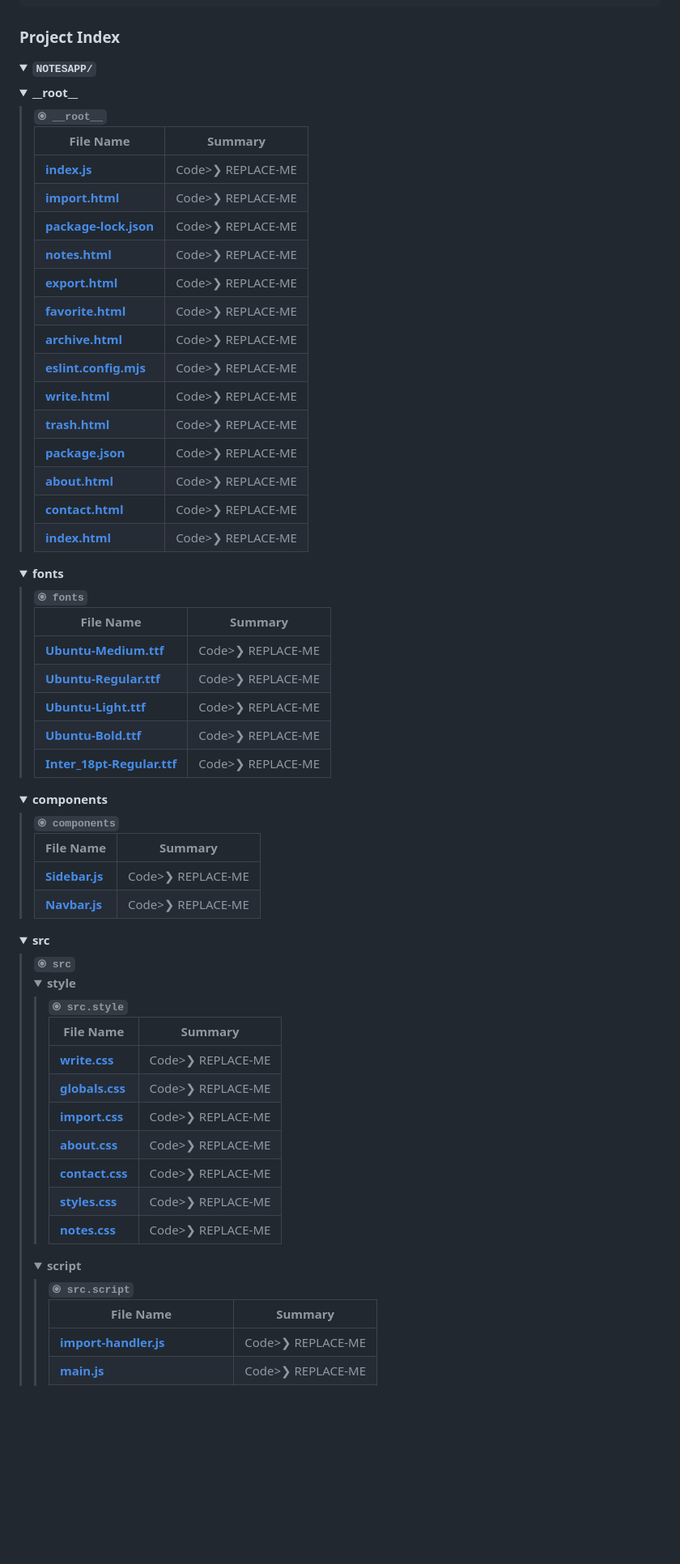
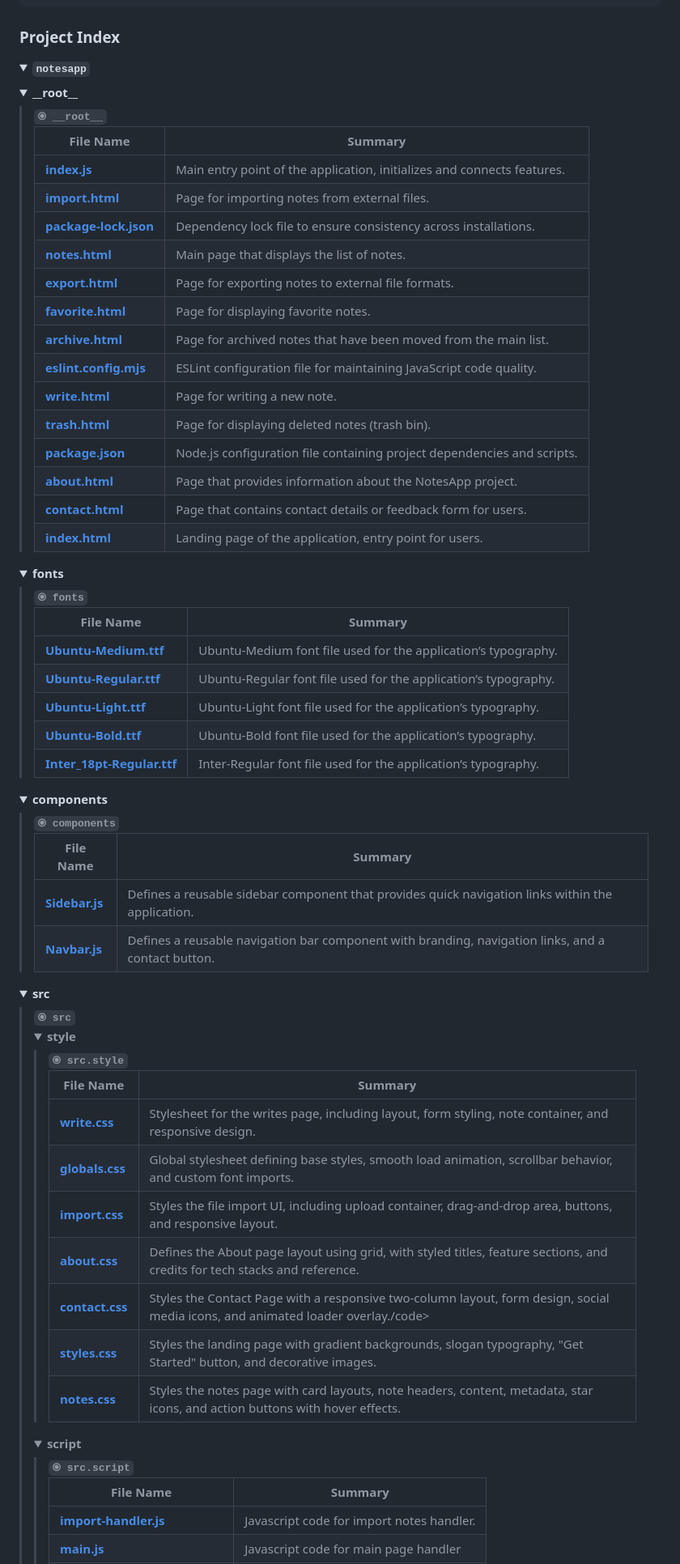
Before and after one commit to DiaztMF/NotesAPP, a Markdown page: README.md, the part around the change printed below. Shown: that part at 81% size. GitHub-like rendering; folded sections open; blank space fills up the shorter version.

```diff
--- a/README.md
+++ b/README.md
@@ -109,7 +107,7 @@ The application allows users to create, edit, delete, and manage their notes sea
 ### Project Index
 
 <details open>
-	<summary><b><code>NOTESAPP/</code></b></summary>
+	<summary><b><code>notesapp</code></b></summary>
 	<!-- __root__ Submodule -->
 	<details>
 		<summary><b>__root__</b></summary>
@@ -125,59 +123,59 @@ The application allows users to create, edit, delete, and manage their notes sea
 			</thead>
 				<tr style='border-bottom: 1px solid #eee;'>
 					<td style='padding: 8px;'><b><a href='https://github.com/DiaztMF/NotesAPP/blob/master/index.js'>index.js</a></b></td>
-					<td style='padding: 8px;'>Code>❯ REPLACE-ME</code></td>
+					<td style='padding: 8px;'>Main entry point of the application, initializes and connects features.</code></td>
 				</tr>
 				<tr style='border-bottom: 1px solid #eee;'>
 					<td style='padding: 8px;'><b><a href='https://github.com/DiaztMF/NotesAPP/blob/master/import.html'>import.html</a></b></td>
-					<td style='padding: 8px;'>Code>❯ REPLACE-ME</code></td>
+					<td style='padding: 8px;'>Page for importing notes from external files.</code></td>
 				</tr>
 				<tr style='border-bottom: 1px solid #eee;'>
 					<td style='padding: 8px;'><b><a href='https://github.com/DiaztMF/NotesAPP/blob/master/package-lock.json'>package-lock.json</a></b></td>
-					<td style='padding: 8px;'>Code>❯ REPLACE-ME</code></td>
+					<td style='padding: 8px;'>Dependency lock file to ensure consistency across installations.</code></td>
 				</tr>
 				<tr style='border-bottom: 1px solid #eee;'>
 					<td style='padding: 8px;'><b><a href='https://github.com/DiaztMF/NotesAPP/blob/master/notes.html'>notes.html</a></b></td>
-					<td style='padding: 8px;'>Code>❯ REPLACE-ME</code></td>
+					<td style='padding: 8px;'>Main page that displays the list of notes.</code></td>
 				</tr>
 				<tr style='border-bottom: 1px solid #eee;'>
 					<td style='padding: 8px;'><b><a href='https://github.com/DiaztMF/NotesAPP/blob/master/export.html'>export.html</a></b></td>
-					<td style='padding: 8px;'>Code>❯ REPLACE-ME</code></td>
+					<td style='padding: 8px;'>Page for exporting notes to external file formats.</code></td>
 				</tr>
 				<tr style='border-bottom: 1px solid #eee;'>
 					<td style='padding: 8px;'><b><a href='https://github.com/DiaztMF/NotesAPP/blob/master/favorite.html'>favorite.html</a></b></td>
-					<td style='padding: 8px;'>Code>❯ REPLACE-ME</code></td>
+					<td style='padding: 8px;'>Page for displaying favorite notes.</code></td>
 				</tr>
 				<tr style='border-bottom: 1px solid #eee;'>
 					<td style='padding: 8px;'><b><a href='https://github.com/DiaztMF/NotesAPP/blob/master/archive.html'>archive.html</a></b></td>
-					<td style='padding: 8px;'>Code>❯ REPLACE-ME</code></td>
+					<td style='padding: 8px;'>Page for archived notes that have been moved from the main list.</code></td>
 				</tr>
 				<tr style='border-bottom: 1px solid #eee;'>
 					<td style='padding: 8px;'><b><a href='https://github.com/DiaztMF/NotesAPP/blob/master/eslint.config.mjs'>eslint.config.mjs</a></b></td>
-					<td style='padding: 8px;'>Code>❯ REPLACE-ME</code></td>
+					<td style='padding: 8px;'>ESLint configuration file for maintaining JavaScript code quality.</code></td>
 				</tr>
 				<tr style='border-bottom: 1px solid #eee;'>
 					<td style='padding: 8px;'><b><a href='https://github.com/DiaztMF/NotesAPP/blob/master/write.html'>write.html</a></b></td>
-					<td style='padding: 8px;'>Code>❯ REPLACE-ME</code></td>
+					<td style='padding: 8px;'>Page for writing a new note.</code></td>
 				</tr>
 				<tr style='border-bottom: 1px solid #eee;'>
 					<td style='padding: 8px;'><b><a href='https://github.com/DiaztMF/NotesAPP/blob/master/trash.html'>trash.html</a></b></td>
-					<td style='padding: 8px;'>Code>❯ REPLACE-ME</code></td>
+					<td style='padding: 8px;'>Page for displaying deleted notes (trash bin).</code></td>
 				</tr>
 				<tr style='border-bottom: 1px solid #eee;'>
 					<td style='padding: 8px;'><b><a href='https://github.com/DiaztMF/NotesAPP/blob/master/package.json'>package.json</a></b></td>
-					<td style='padding: 8px;'>Code>❯ REPLACE-ME</code></td>
+					<td style='padding: 8px;'>Node.js configuration file containing project dependencies and scripts.</code></td>
 				</tr>
 				<tr style='border-bottom: 1px solid #eee;'>
 					<td style='padding: 8px;'><b><a href='https://github.com/DiaztMF/NotesAPP/blob/master/about.html'>about.html</a></b></td>
-					<td style='padding: 8px;'>Code>❯ REPLACE-ME</code></td>
+					<td style='padding: 8px;'>Page that provides information about the NotesApp project.</code></td>
 				</tr>
 				<tr style='border-bottom: 1px solid #eee;'>
 					<td style='padding: 8px;'><b><a href='https://github.com/DiaztMF/NotesAPP/blob/master/contact.html'>contact.html</a></b></td>
-					<td style='padding: 8px;'>Code>❯ REPLACE-ME</code></td>
+					<td style='padding: 8px;'>Page that contains contact details or feedback form for users.</code></td>
 				</tr>
 				<tr style='border-bottom: 1px solid #eee;'>
 					<td style='padding: 8px;'><b><a href='https://github.com/DiaztMF/NotesAPP/blob/master/index.html'>index.html</a></b></td>
-					<td style='padding: 8px;'>Code>❯ REPLACE-ME</code></td>
+					<td style='padding: 8px;'>Landing page of the application, entry point for users.</code></td>
 				</tr>
 			</table>
 		</blockquote>
@@ -196,25 +194,25 @@ The application allows users to create, edit, delete, and manage their notes sea
 				</tr>
 			</thead>
 				<tr style='border-bottom: 1px solid #eee;'>
-					<td style='padding: 8px;'><b><a href='https://github.com/DiaztMF/NotesAPP/blob/master/fonts/Ubuntu-Medium.ttf'>Ubuntu-Medium.ttf</a></b></td>
-					<td style='padding: 8px;'>Code>❯ REPLACE-ME</code></td>
-				</tr>
-				<tr style='border-bottom: 1px solid #eee;'>
-					<td style='padding: 8px;'><b><a href='https://github.com/DiaztMF/NotesAPP/blob/master/fonts/Ubuntu-Regular.ttf'>Ubuntu-Regular.ttf</a></b></td>
-					<td style='padding: 8px;'>Code>❯ REPLACE-ME</code></td>
-				</tr>
-				<tr style='border-bottom: 1px solid #eee;'>
-					<td style='padding: 8px;'><b><a href='https://github.com/DiaztMF/NotesAPP/blob/master/fonts/Ubuntu-Light.ttf'>Ubuntu-Light.ttf</a></b></td>
-					<td style='padding: 8px;'>Code>❯ REPLACE-ME</code></td>
-				</tr>
-				<tr style='border-bottom: 1px solid #eee;'>
-					<td style='padding: 8px;'><b><a href='https://github.com/DiaztMF/NotesAPP/blob/master/fonts/Ubuntu-Bold.ttf'>Ubuntu-Bold.ttf</a></b></td>
-					<td style='padding: 8px;'>Code>❯ REPLACE-ME</code></td>
-				</tr>
-				<tr style='border-bottom: 1px solid #eee;'>
-					<td style='padding: 8px;'><b><a href='https://github.com/DiaztMF/NotesAPP/blob/master/fonts/Inter_18pt-Regular.ttf'>Inter_18pt-Regular.ttf</a></b></td>
-					<td style='padding: 8px;'>Code>❯ REPLACE-ME</code></td>
-				</tr>
+					  <td style='padding: 8px;'><b><a href='https://github.com/DiaztMF/NotesAPP/blob/master/fonts/Ubuntu-Medium.ttf'>Ubuntu-Medium.ttf</a></b></td>
+					  <td style='padding: 8px;'>Ubuntu-Medium font file used for the application’s typography.</td>
+					</tr>
+					<tr style='border-bottom: 1px solid #eee;'>
+					  <td style='padding: 8px;'><b><a href='https://github.com/DiaztMF/NotesAPP/blob/master/fonts/Ubuntu-Regular.ttf'>Ubuntu-Regular.ttf</a></b></td>
+					  <td style='padding: 8px;'>Ubuntu-Regular font file used for the application’s typography.</td>
+					</tr>
+					<tr style='border-bottom: 1px solid #eee;'>
+					  <td style='padding: 8px;'><b><a href='https://github.com/DiaztMF/NotesAPP/blob/master/fonts/Ubuntu-Light.ttf'>Ubuntu-Light.ttf</a></b></td>
+					  <td style='padding: 8px;'>Ubuntu-Light font file used for the application’s typography.</td>
+					</tr>
+					<tr style='border-bottom: 1px solid #eee;'>
+					  <td style='padding: 8px;'><b><a href='https://github.com/DiaztMF/NotesAPP/blob/master/fonts/Ubuntu-Bold.ttf'>Ubuntu-Bold.ttf</a></b></td>
+					  <td style='padding: 8px;'>Ubuntu-Bold font file used for the application’s typography.</td>
+					</tr>
+					<tr style='border-bottom: 1px solid #eee;'>
+					  <td style='padding: 8px;'><b><a href='https://github.com/DiaztMF/NotesAPP/blob/master/fonts/Inter_18pt-Regular.ttf'>Inter_18pt-Regular.ttf</a></b></td>
+					  <td style='padding: 8px;'>Inter-Regular font file used for the application’s typography.</td>
+					</tr>
 			</table>
 		</blockquote>
 	</details>
@@ -232,12 +230,12 @@ The application allows users to create, edit, delete, and manage their notes sea
 				</tr>
 			</thead>
 				<tr style='border-bottom: 1px solid #eee;'>
-					<td style='padding: 8px;'><b><a href='https://github.com/DiaztMF/NotesAPP/blob/master/components/Sidebar.js'>Sidebar.js</a></b></td>
-					<td style='padding: 8px;'>Code>❯ REPLACE-ME</code></td>
+				  <td style='padding: 8px;'><b><a href='https://github.com/DiaztMF/NotesAPP/blob/master/components/Sidebar.js'>Sidebar.js</a></b></td>
+				  <td style='padding: 8px;'>Defines a reusable sidebar component that provides quick navigation links within the application.</td>
 				</tr>
 				<tr style='border-bottom: 1px solid #eee;'>
-					<td style='padding: 8px;'><b><a href='https://github.com/DiaztMF/NotesAPP/blob/master/components/Navbar.js'>Navbar.js</a></b></td>
-					<td style='padding: 8px;'>Code>❯ REPLACE-ME</code></td>
+				  <td style='padding: 8px;'><b><a href='https://github.com/DiaztMF/NotesAPP/blob/master/components/Navbar.js'>Navbar.js</a></b></td>
+				  <td style='padding: 8px;'>Defines a reusable navigation bar component with branding, navigation links, and a contact button.</td>
 				</tr>
 			</table>
 		</blockquote>
@@ -263,31 +261,31 @@ The application allows users to create, edit, delete, and manage their notes sea
 					</thead>
 						<tr style='border-bottom: 1px solid #eee;'>
 							<td style='padding: 8px;'><b><a href='https://github.com/DiaztMF/NotesAPP/blob/master/src/style/write.css'>write.css</a></b></td>
-							<td style='padding: 8px;'>Code>❯ REPLACE-ME</code></td>
+							<td style='padding: 8px;'>Stylesheet for the writes page, including layout, form styling, note container, and responsive design.</code></td>
 						</tr>
 						<tr style='border-bottom: 1px solid #eee;'>
-							<td style='padding: 8px;'><b><a href='https://github.com/DiaztMF/NotesAPP/blob/master/src/style/globals.css'>globals.css</a></b></td>
-							<td style='padding: 8px;'>Code>❯ REPLACE-ME</code></td>
+						  <td style='padding: 8px;'><b><a href='https://github.com/DiaztMF/NotesAPP/blob/master/src/style/globals.css'>globals.css</a></b></td>
+						  <td style='padding: 8px;'>Global stylesheet defining base styles, smooth load animation, scrollbar behavior, and custom font imports.</td>
 						</tr>
 						<tr style='border-bottom: 1px solid #eee;'>
 							<td style='padding: 8px;'><b><a href='https://github.com/DiaztMF/NotesAPP/blob/master/src/style/import.css'>import.css</a></b></td>
-							<td style='padding: 8px;'>Code>❯ REPLACE-ME</code></td>
+							<td style='padding: 8px;'>Styles the file import UI, including upload container, drag-and-drop area, buttons, and responsive layout.</td>
 						</tr>
 						<tr style='border-bottom: 1px solid #eee;'>
 							<td style='padding: 8px;'><b><a href='https://github.com/DiaztMF/NotesAPP/blob/master/src/style/about.css'>about.css</a></b></td>
-							<td style='padding: 8px;'>Code>❯ REPLACE-ME</code></td>
+							<td style='padding: 8px;'>Defines the About page layout using grid, with styled titles, feature sections, and credits for tech stacks and reference.</td>
 						</tr>
 						<tr style='border-bottom: 1px solid #eee;'>
 							<td style='padding: 8px;'><b><a href='https://github.com/DiaztMF/NotesAPP/blob/master/src/style/contact.css'>contact.css</a></b></td>
-							<td style='padding: 8px;'>Code>❯ REPLACE-ME</code></td>
+							<td style='padding: 8px;'>Styles the Contact Page with a responsive two-column layout, form design, social media icons, and animated loader overlay./code></td>
 						</tr>
 						<tr style='border-bottom: 1px solid #eee;'>
 							<td style='padding: 8px;'><b><a href='https://github.com/DiaztMF/NotesAPP/blob/master/src/style/styles.css'>styles.css</a></b></td>
-							<td style='padding: 8px;'>Code>❯ REPLACE-ME</code></td>
+							<td style='padding: 8px;'>Styles the landing page with gradient backgrounds, slogan typography, "Get Started" button, and decorative images.</code></td>
 						</tr>
 						<tr style='border-bottom: 1px solid #eee;'>
 							<td style='padding: 8px;'><b><a href='https://github.com/DiaztMF/NotesAPP/blob/master/src/style/notes.css'>notes.css</a></b></td>
-							<td style='padding: 8px;'>Code>❯ REPLACE-ME</code></td>
+							<td style='padding: 8px;'>Styles the notes page with card layouts, note headers, content, metadata, star icons, and action buttons with hover effects.</code></td>
 						</tr>
 					</table>
 				</blockquote>
@@ -307,11 +305,11 @@ The application allows users to create, edit, delete, and manage their notes sea
 					</thead>
 						<tr style='border-bottom: 1px solid #eee;'>
 							<td style='padding: 8px;'><b><a href='https://github.com/DiaztMF/NotesAPP/blob/master/src/script/import-handler.js'>import-handler.js</a></b></td>
-							<td style='padding: 8px;'>Code>❯ REPLACE-ME</code></td>
+							<td style='padding: 8px;'>Javascript code for import notes handler.</code></td>
 						</tr>
 						<tr style='border-bottom: 1px solid #eee;'>
 							<td style='padding: 8px;'><b><a href='https://github.com/DiaztMF/NotesAPP/blob/master/src/script/main.js'>main.js</a></b></td>
-							<td style='padding: 8px;'>Code>❯ REPLACE-ME</code></td>
+							<td style='padding: 8px;'>Javascript code for main page handler</code></td>
 						</tr>
 						<tr style='border-bottom: 1px solid #eee;'>
 							<td style='padding: 8px;'><b><a href='https://github.com/DiaztMF/NotesAPP/blob/master/src/script/export-handler.js'>export-handler.js</a></b></td>
```
Also changed, not shown: other parts of README.md (+7 -38 lines).
